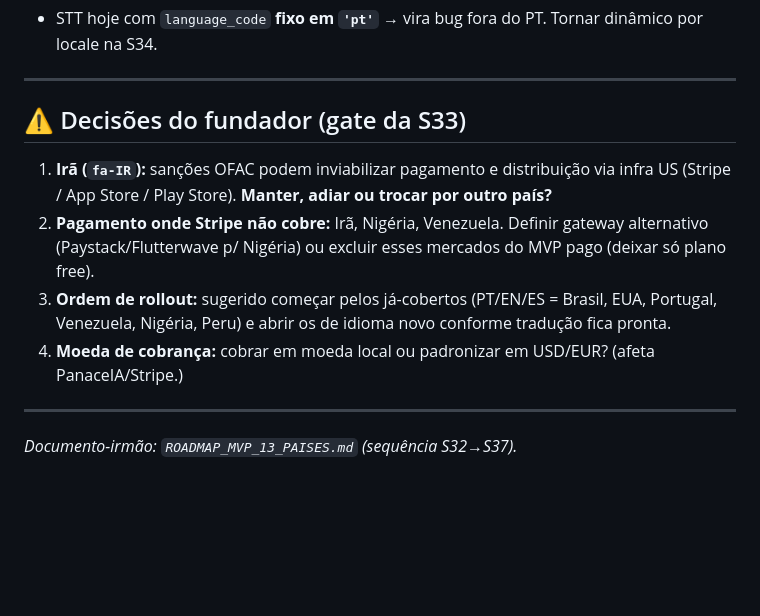
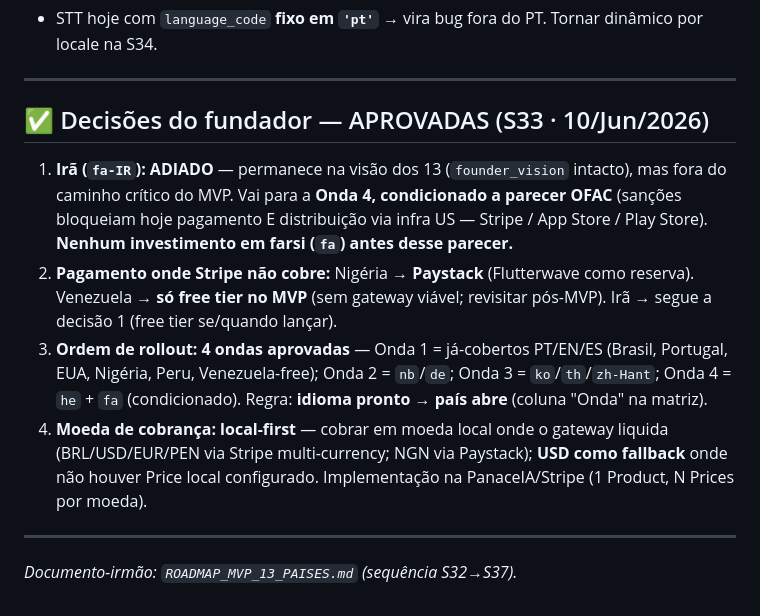
Before and after one commit to fabianogleite-lab/aquarios, a Markdown page: COUNTRY_MATRIX.md, the part around one of its changes. GitHub-like rendering; blank space fills up the shorter version.

```diff
--- a/COUNTRY_MATRIX.md
+++ b/COUNTRY_MATRIX.md
@@ -44,12 +44,12 @@
 
 ---
 
-## ⚠️ Decisões do fundador (gate da S33)
+## ✅ Decisões do fundador — APROVADAS (S33 · 10/Jun/2026)
 
-1. **Irã (`fa-IR`):** sanções OFAC podem inviabilizar pagamento e distribuição via infra US (Stripe / App Store / Play Store). **Manter, adiar ou trocar por outro país?**
-2. **Pagamento onde Stripe não cobre:** Irã, Nigéria, Venezuela. Definir gateway alternativo (Paystack/Flutterwave p/ Nigéria) ou excluir esses mercados do MVP pago (deixar só plano free).
-3. **Ordem de rollout:** sugerido começar pelos já-cobertos (PT/EN/ES = Brasil, EUA, Portugal, Venezuela, Nigéria, Peru) e abrir os de idioma novo conforme tradução fica pronta.
-4. **Moeda de cobrança:** cobrar em moeda local ou padronizar em USD/EUR? (afeta PanaceIA/Stripe.)
+1. **Irã (`fa-IR`): ADIADO** — permanece na visão dos 13 (`founder_vision` intacto), mas fora do caminho crítico do MVP. Vai para a **Onda 4, condicionado a parecer OFAC** (sanções bloqueiam hoje pagamento E distribuição via infra US — Stripe / App Store / Play Store). **Nenhum investimento em farsi (`fa`) antes desse parecer.**
+2. **Pagamento onde Stripe não cobre:** Nigéria → **Paystack** (Flutterwave como reserva). Venezuela → **só free tier no MVP** (sem gateway viável; revisitar pós-MVP). Irã → segue a decisão 1 (free tier se/quando lançar).
+3. **Ordem de rollout: 4 ondas aprovadas** — Onda 1 = já-cobertos PT/EN/ES (Brasil, Portugal, EUA, Nigéria, Peru, Venezuela-free); Onda 2 = `nb`/`de`; Onda 3 = `ko`/`th`/`zh-Hant`; Onda 4 = `he` + `fa` (condicionado). Regra: **idioma pronto → país abre** (coluna "Onda" na matriz).
+4. **Moeda de cobrança: local-first** — cobrar em moeda local onde o gateway liquida (BRL/USD/EUR/PEN via Stripe multi-currency; NGN via Paystack); **USD como fallback** onde não houver Price local configurado. Implementação na PanaceIA/Stripe (1 Product, N Prices por moeda).
 
 ---
 
```
Also changed, not shown: other parts of COUNTRY_MATRIX.md (+16 -16 lines), ROADMAP_MVP_13_PAISES.md (+11 -9 lines).
